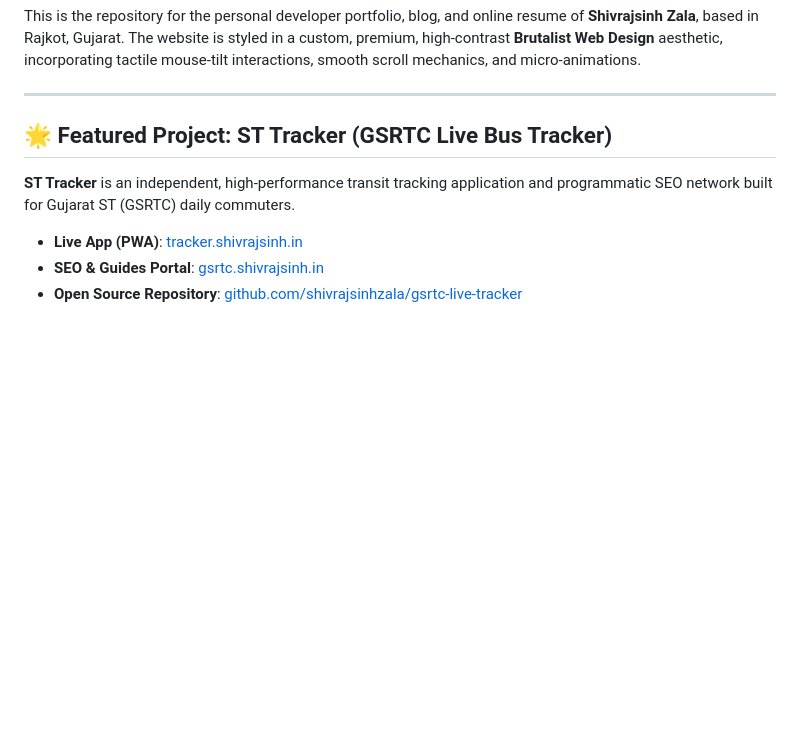
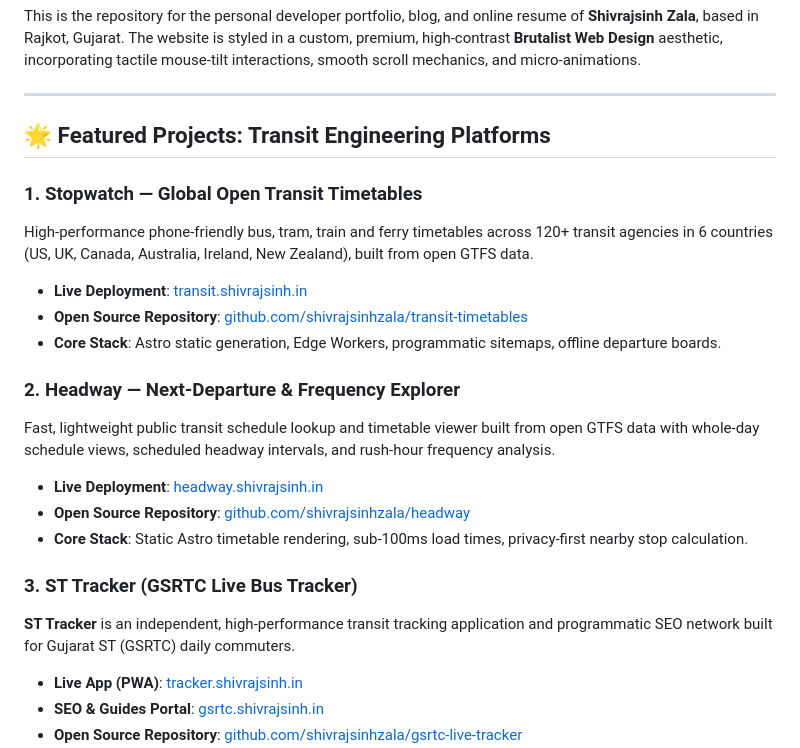
Before and after one commit to shivrajsinhzala/shivrajsinhzala.github.io, a Markdown page: README.md, the part around the change. Rendered like a GitHub page; blank space fills up the shorter version.

Commit message:
docs: add Stopwatch Transit and Headway featured engineering platforms

```diff
--- a/README.md
+++ b/README.md
@@ -4,7 +4,21 @@ This is the repository for the personal developer portfolio, blog, and online re
 
 ---
 
-## 🌟 Featured Project: ST Tracker (GSRTC Live Bus Tracker)
+## 🌟 Featured Projects: Transit Engineering Platforms
+
+### 1. Stopwatch — Global Open Transit Timetables
+High-performance phone-friendly bus, tram, train and ferry timetables across 120+ transit agencies in 6 countries (US, UK, Canada, Australia, Ireland, New Zealand), built from open GTFS data.
+* **Live Deployment**: [transit.shivrajsinh.in](https://transit.shivrajsinh.in)
+* **Open Source Repository**: [github.com/shivrajsinhzala/transit-timetables](https://github.com/shivrajsinhzala/transit-timetables)
+* **Core Stack**: Astro static generation, Edge Workers, programmatic sitemaps, offline departure boards.
+
+### 2. Headway — Next-Departure & Frequency Explorer
+Fast, lightweight public transit schedule lookup and timetable viewer built from open GTFS data with whole-day schedule views, scheduled headway intervals, and rush-hour frequency analysis.
+* **Live Deployment**: [headway.shivrajsinh.in](https://headway.shivrajsinh.in)
+* **Open Source Repository**: [github.com/shivrajsinhzala/headway](https://github.com/shivrajsinhzala/headway)
+* **Core Stack**: Static Astro timetable rendering, sub-100ms load times, privacy-first nearby stop calculation.
+
+### 3. ST Tracker (GSRTC Live Bus Tracker)
 
 **ST Tracker** is an independent, high-performance transit tracking application and programmatic SEO network built for Gujarat ST (GSRTC) daily commuters.
 
```
